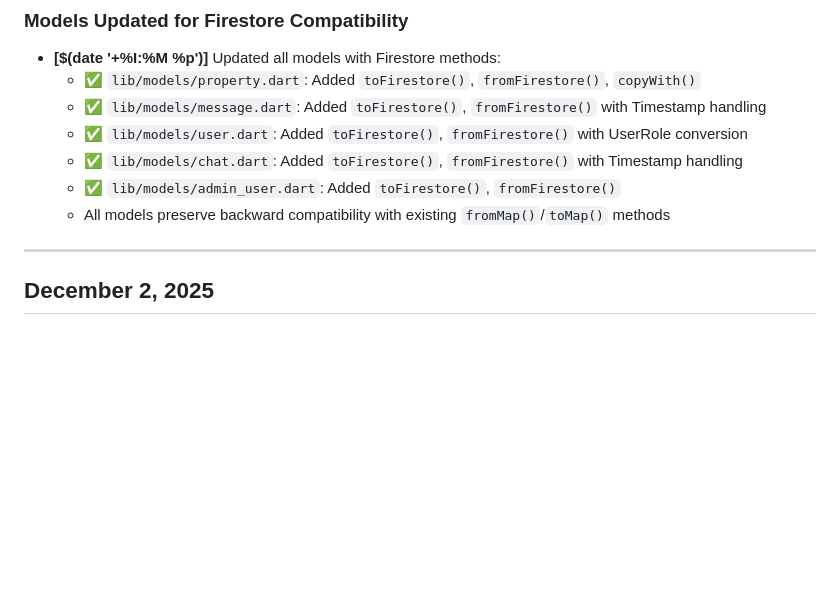
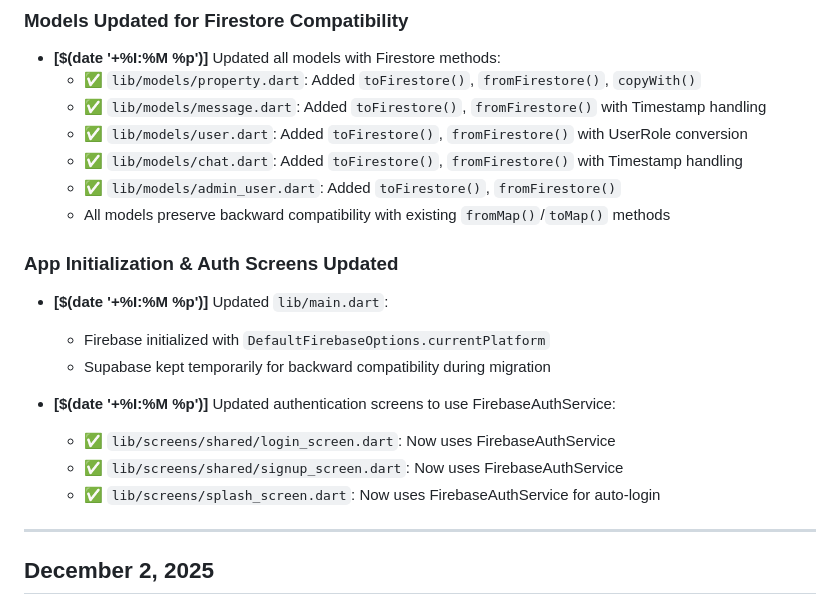
Before and after one commit to Sl4cK0TH/odiorent, a Markdown page: CHANGES.md, the part around the change. Drawn GitHub-style; blank space fills up the shorter version.

Commit message:
docs: Update CHANGES.md with auth screens migration progress

```diff
--- a/CHANGES.md
+++ b/CHANGES.md
@@ -35,6 +35,16 @@
   - ✅ `lib/models/chat.dart`: Added `toFirestore()`, `fromFirestore()` with Timestamp handling
   - ✅ `lib/models/admin_user.dart`: Added `toFirestore()`, `fromFirestore()`
   - All models preserve backward compatibility with existing `fromMap()`/`toMap()` methods
+
+### App Initialization & Auth Screens Updated
+- **[$(date '+%I:%M %p')]** Updated `lib/main.dart`:
+  - Firebase initialized with `DefaultFirebaseOptions.currentPlatform`
+  - Supabase kept temporarily for backward compatibility during migration
+
+- **[$(date '+%I:%M %p')]** Updated authentication screens to use FirebaseAuthService:
+  - ✅ `lib/screens/shared/login_screen.dart`: Now uses FirebaseAuthService
+  - ✅ `lib/screens/shared/signup_screen.dart`: Now uses FirebaseAuthService
+  - ✅ `lib/screens/splash_screen.dart`: Now uses FirebaseAuthService for auto-login
 
 ---
 
```
